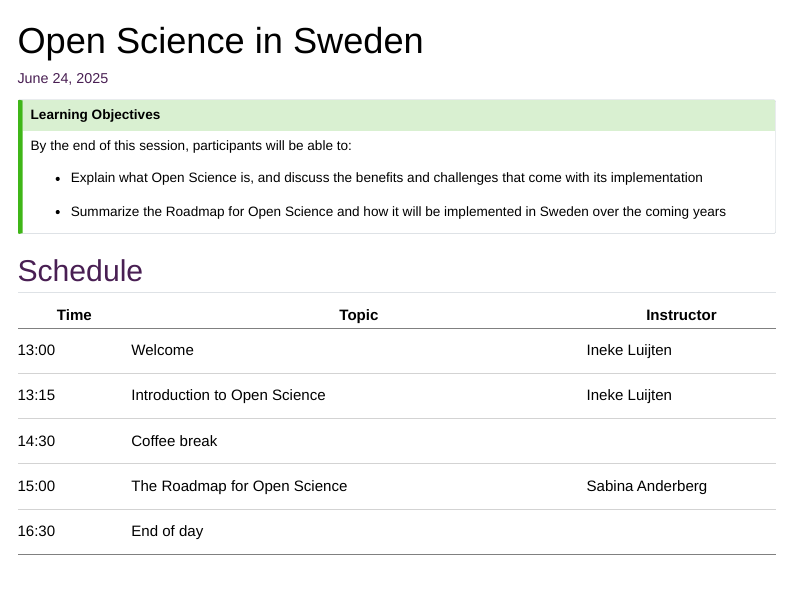
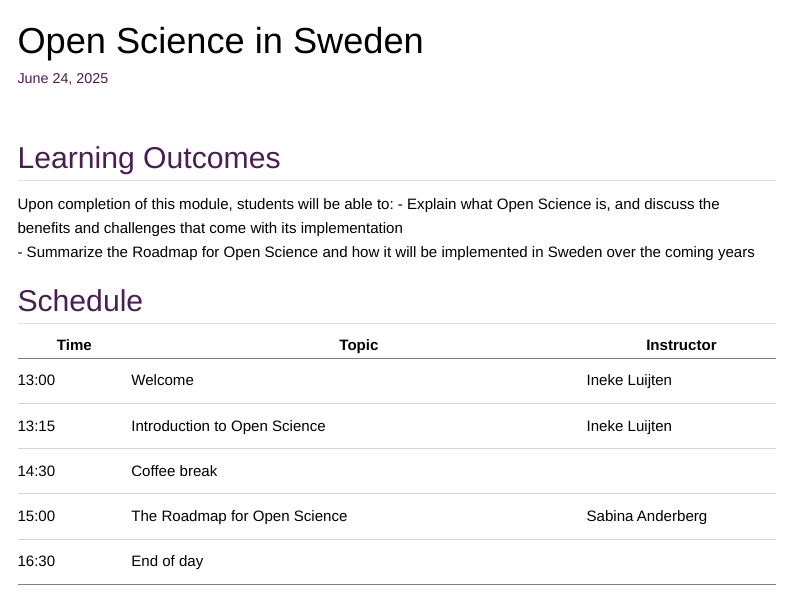
Before and after one commit to SciLifeLab-Training/open-science, a Quarto document (Session1.qmd): the page in a window 1100 px wide, from its top. Rendered offline with R 4.5, knitr and Pandoc in place of Quarto, with nearby package versions; menus at the side of the page are left out.

Commit message:
Update Session1.qmd

```diff
--- a/Session1.qmd
+++ b/Session1.qmd
@@ -2,19 +2,15 @@
 title: "Open Science in Sweden "
 date: today
 ---
+<br>
 
-::: {.callout-tip}
-### Learning Objectives
+## Learning Outcomes
 
-By the end of this session, participants will be able to:
+Upon completion of this module, students will be able to:
+- Explain what Open Science is, and discuss the benefits and challenges that come with its implementation
+- Summarize the Roadmap for Open Science and how it will be implemented in Sweden over the coming years
 
-- Explain what Open Science is, and discuss the benefits and challenges that come with its
-implementation
 
-- Summarize the Roadmap for Open Science and how it will be
-implemented in Sweden over the coming years
-
-:::
 
 ## Schedule
 <style>
```
Also changed, not shown: Session1.qmd (2 more changed lines).
